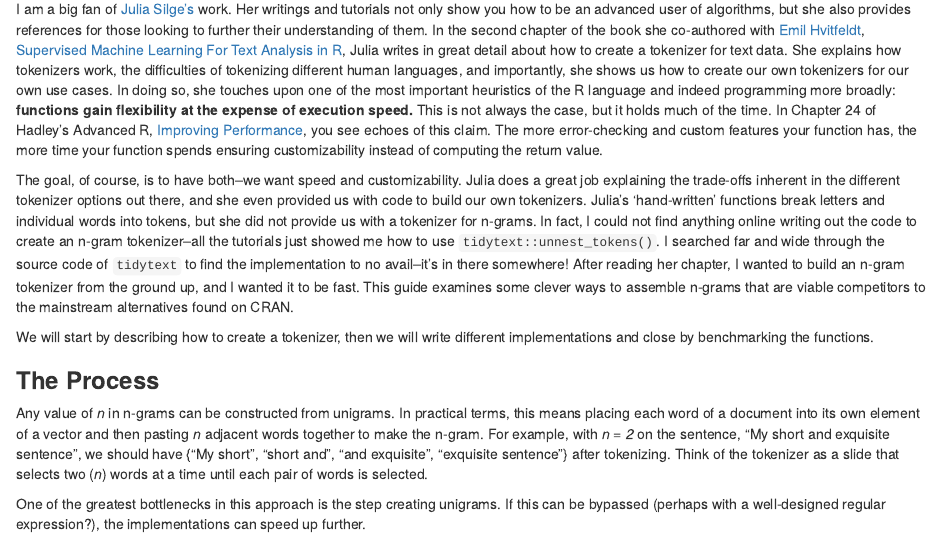
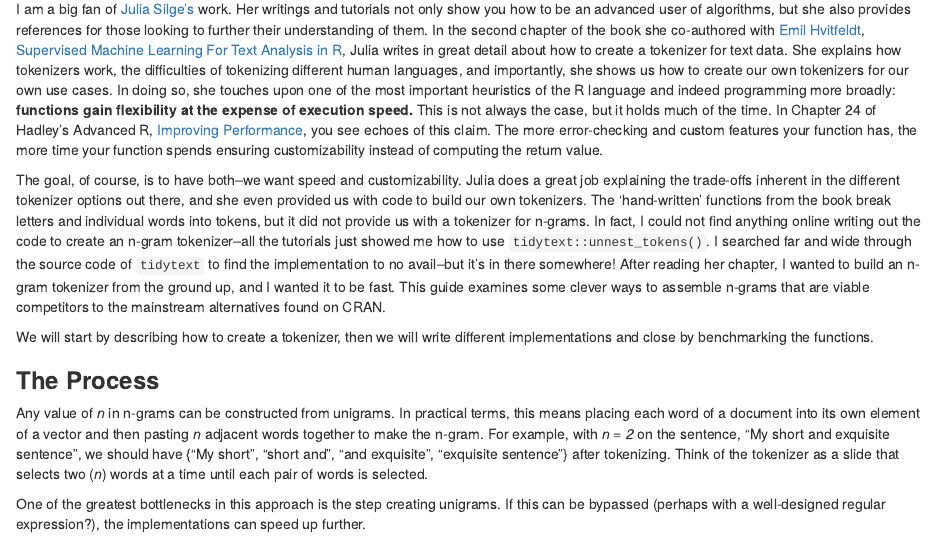
Before and after one commit to Ckrenzer/Making-An-NGram-Tokenizer, an R Markdown document (Making-An-NGram-Tokenizer.Rmd): the page in a window 1100 px wide, from 180 px down. The pictures show the output file Making-An-NGram-Tokenizer.html that the author committed with the source, opened offline.

Commit message:
edited writing

```diff
--- a/Making-An-NGram-Tokenizer.Rmd
+++ b/Making-An-NGram-Tokenizer.Rmd
@@ -22,7 +22,7 @@ knitr::opts_chunk$set(echo = TRUE,
 
 I am a big fan of [Julia Silge's](https://juliasilge.com/) work. Her writings and tutorials not only show you how to be an advanced user of algorithms, but she also provides references for those looking to further their understanding of them. In the second chapter of the book she co-authored with [Emil Hvitfeldt](https://www.emilhvitfeldt.com/), [Supervised Machine Learning For Text Analysis in R](https://smltar.com/index.html), Julia writes in great detail about how to create a tokenizer for text data. She explains how tokenizers work, the difficulties of tokenizing different human languages, and importantly, she shows us how to create our own tokenizers for our own use cases. In doing so, she touches upon one of the most important heuristics of the R language and indeed programming more broadly: **functions gain flexibility at the expense of execution speed.** This is not always the case, but it holds much of the time. In Chapter 24 of Hadley's Advanced R, [Improving Performance](https://adv-r.hadley.nz/perf-improve.html#be-lazy), you see echoes of this claim. The more error-checking and custom features your function has, the more time your function spends ensuring customizability instead of computing the return value.
 
-The goal, of course, is to have both--we want speed and customizability. Julia does a great job explaining the trade-offs inherent in the different tokenizer options out there, and she even provided us with code to build our own tokenizers. Julia's 'hand-written' functions break letters and individual words into tokens, but she did not provide us with a tokenizer for n-grams. In fact, I could not find anything online writing out the code to create an n-gram tokenizer--all the tutorials just showed me how to use `tidytext::unnest_tokens()`. I searched far and wide through the source code of `tidytext` to find the implementation to no avail--it's in there somewhere! After reading her chapter, I wanted to build an n-gram tokenizer from the ground up, and I wanted it to be fast. This guide examines some clever ways to assemble n-grams that are viable competitors to the mainstream alternatives found on CRAN.
+The goal, of course, is to have both--we want speed and customizability. Julia does a great job explaining the trade-offs inherent in the different tokenizer options out there, and she even provided us with code to build our own tokenizers. The 'hand-written' functions from the book break letters and individual words into tokens, but it did not provide us with a tokenizer for n-grams. In fact, I could not find anything online writing out the code to create an n-gram tokenizer--all the tutorials just showed me how to use `tidytext::unnest_tokens()`. I searched far and wide through the source code of `tidytext` to find the implementation to no avail--but it's in there somewhere! After reading her chapter, I wanted to build an n-gram tokenizer from the ground up, and I wanted it to be fast. This guide examines some clever ways to assemble n-grams that are viable competitors to the mainstream alternatives found on CRAN.
 
 We will start by describing how to create a tokenizer, then we will write different implementations and close by benchmarking the functions.
 
```
Also changed, not shown: Making-An-NGram-Tokenizer.html.
